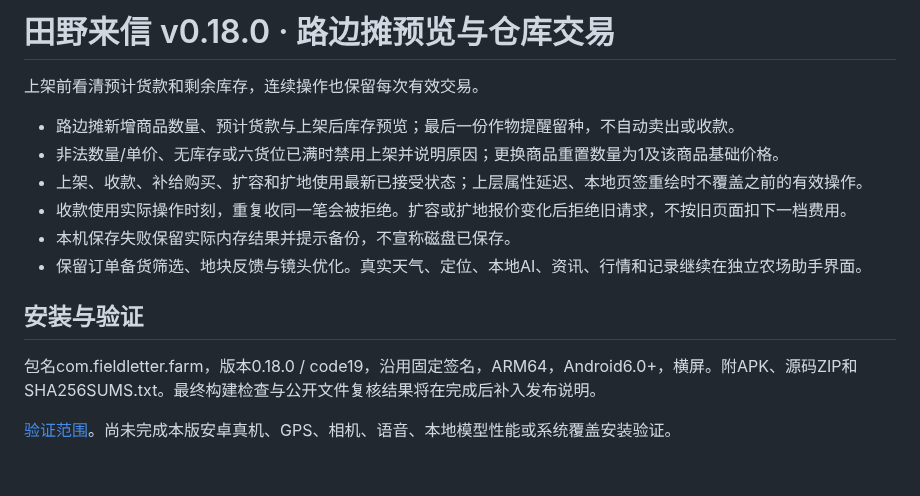
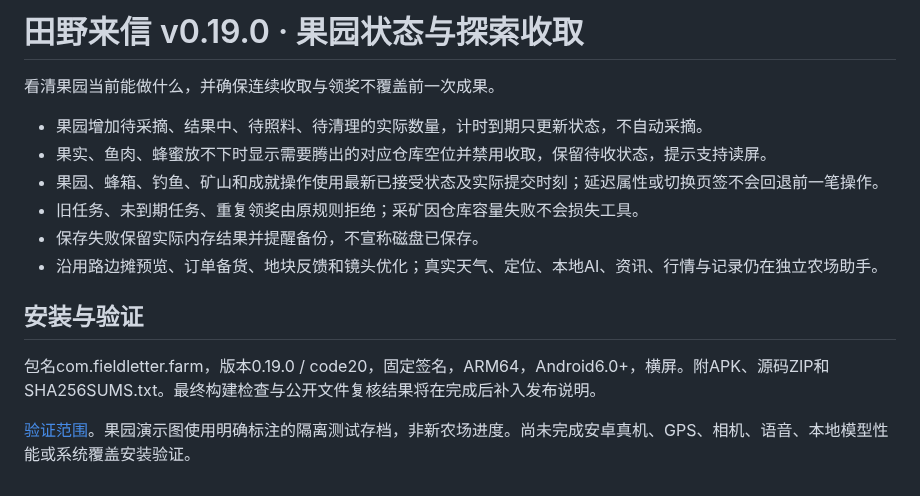
Before and after one commit to schlapiadeziel-rgb/weather-farm-mobile, a Markdown page: docs/release-notes.md, the part around the change. Drawn GitHub-style.

```diff
--- a/docs/release-notes.md
+++ b/docs/release-notes.md
@@ -1,16 +1,16 @@
-# 田野来信 v0.18.0 · 路边摊预览与仓库交易
+# 田野来信 v0.19.0 · 果园状态与探索收取
 
-上架前看清预计货款和剩余库存，连续操作也保留每次有效交易。
+看清果园当前能做什么，并确保连续收取与领奖不覆盖前一次成果。
 
-- 路边摊新增商品数量、预计货款与上架后库存预览；最后一份作物提醒留种，不自动卖出或收款。
-- 非法数量/单价、无库存或六货位已满时禁用上架并说明原因；更换商品重置数量为1及该商品基础价格。
-- 上架、收款、补给购买、扩容和扩地使用最新已接受状态；上层属性延迟、本地页签重绘时不覆盖之前的有效操作。
-- 收款使用实际操作时刻，重复收同一笔会被拒绝。扩容或扩地报价变化后拒绝旧请求，不按旧页面扣下一档费用。
-- 本机保存失败保留实际内存结果并提示备份，不宣称磁盘已保存。
-- 保留订单备货筛选、地块反馈与镜头优化。真实天气、定位、本地AI、资讯、行情和记录继续在独立农场助手界面。
+- 果园增加待采摘、结果中、待照料、待清理的实际数量，计时到期只更新状态，不自动采摘。
+- 果实、鱼肉、蜂蜜放不下时显示需要腾出的对应仓库空位并禁用收取，保留待收状态，提示支持读屏。
+- 果园、蜂箱、钓鱼、矿山和成就操作使用最新已接受状态及实际提交时刻；延迟属性或切换页签不会回退前一笔操作。
+- 旧任务、未到期任务、重复领奖由原规则拒绝；采矿因仓库容量失败不会损失工具。
+- 保存失败保留实际内存结果并提醒备份，不宣称磁盘已保存。
+- 沿用路边摊预览、订单备货、地块反馈和镜头优化；真实天气、定位、本地AI、资讯、行情与记录仍在独立农场助手。
 
 ## 安装与验证
 
-包名com.fieldletter.farm，版本0.18.0 / code19，沿用固定签名，ARM64，Android6.0+，横屏。附APK、源码ZIP和SHA256SUMS.txt。最终构建检查与公开文件复核结果将在完成后补入发布说明。
+包名com.fieldletter.farm，版本0.19.0 / code20，固定签名，ARM64，Android6.0+，横屏。附APK、源码ZIP和SHA256SUMS.txt。最终构建检查与公开文件复核结果将在完成后补入发布说明。
 
-[验证范围](https://github.com/schlapiadeziel-rgb/weather-farm-mobile/blob/v0.18.0/docs/validation-v0.18.md)。尚未完成本版安卓真机、GPS、相机、语音、本地模型性能或系统覆盖安装验证。
+[验证范围](https://github.com/schlapiadeziel-rgb/weather-farm-mobile/blob/v0.19.0/docs/validation-v0.19.md)。果园演示图使用明确标注的隔离测试存档，非新农场进度。尚未完成安卓真机、GPS、相机、语音、本地模型性能或系统覆盖安装验证。
```
Also changed, not shown: README.md (+3 -1 lines), docs/exploration-status.md (added, +19 -0 lines), docs/validation-v0.19.md (added, +7 -0 lines), docs/exploration-status.png (added), 5 other files.
